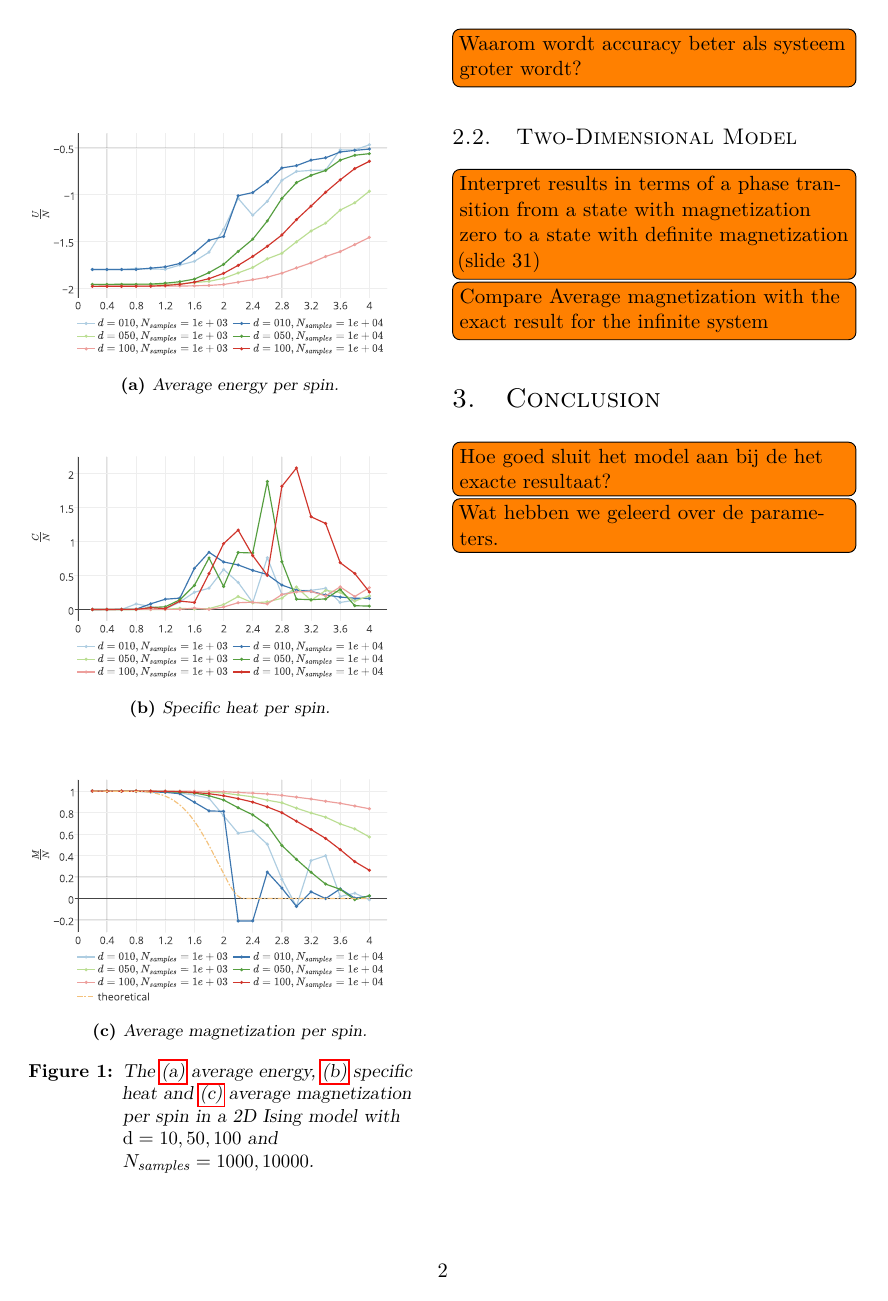
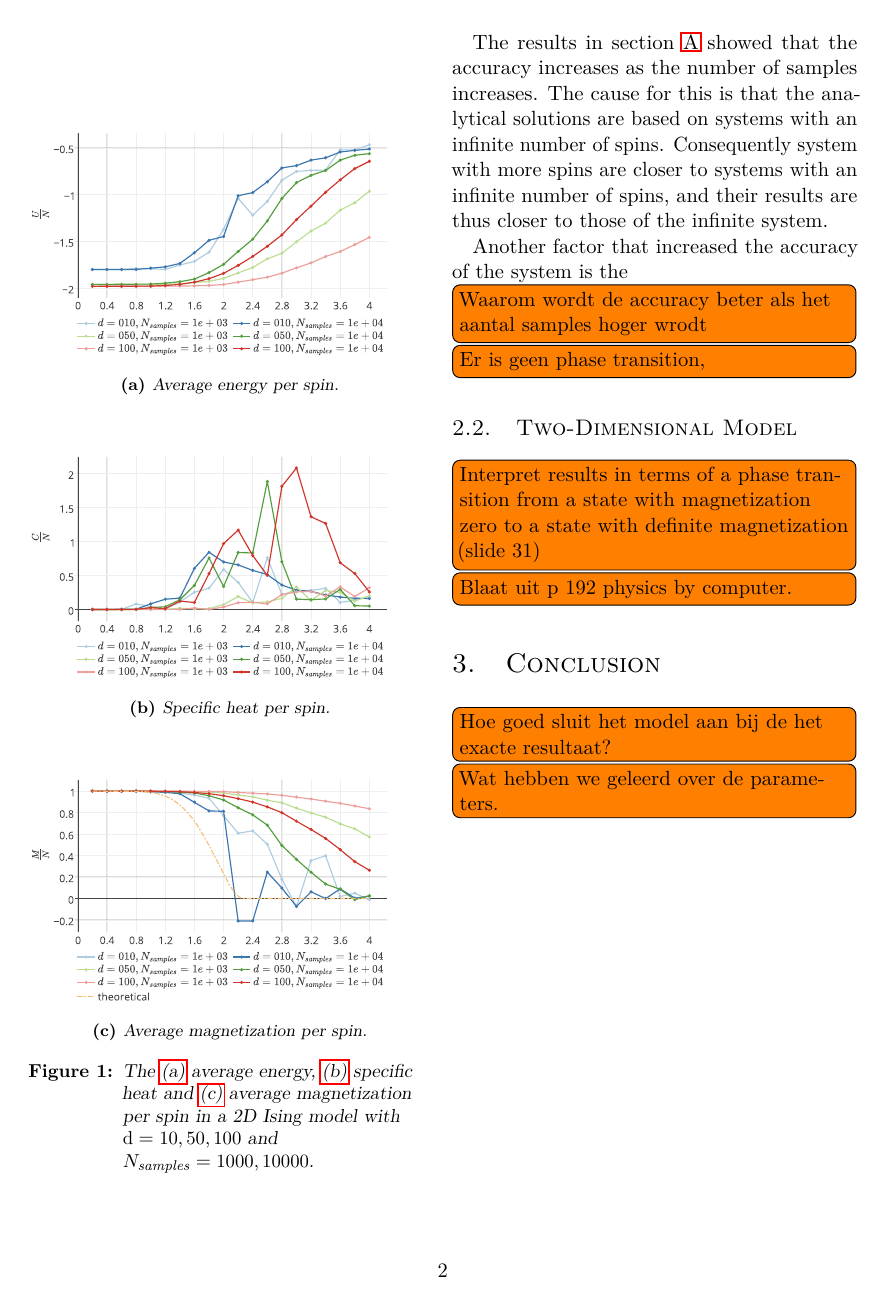
Before and after one commit to lauraBaakman/Computational-Physics, a LaTeX document (report/report.tex, which reads report/discussion.tex): page 2 of 6. Compiled offline with pdfLaTeX.

Commit message:
Partial discussion of the 1D simulation.

```diff
--- a/report/discussion.tex
+++ b/report/discussion.tex
@@ -10,6 +6,19 @@
-	\todo[inline]{Waarom wordt accuracy beter als systeem groter wordt?}
+	We have observed that the accuracy increases as the temperature increases and that at very low temperatures the accuracy is very low. This is caused by the Boltzman factor, which is low when the \temperature is low. Thus very few potential states are accepted when the temperature is low. Consequently the system `moves slower' and takes longer to end up in the interesting states.
+
+	The results in \cref{a:results1D} showed that the accuracy increases as the number of samples increases. The cause for this is that the analytical solutions are based on systems with an infinite number of spins. Consequently system with more spins are closer to systems with an infinite number of spins, and their results are thus closer to those of the infinite system.
+
+	Another factor that increased the accuracy of the system is the
+
+	\todo[inline]{Waarom wordt de accuracy beter als het aantal samples hoger wrodt}
+	% When the number of samples increase, the accuracy of the MMC also increases. This is to be expected as the it has a higher probability of ending up in a better configuration as more trials are performed.
+
+
+
+
+	\todo[inline]{Er is geen phase transition, }
+	% For sufficiently low temperatures, the system exhibits magnetic properties even in absence of an external magnetic field. That is, neighboring spins interact on each other in such a way that they produce a magnetic moment. This is true for the one-dimensional Ising model. It is then interesting to see for which temperature the system undergoes a phase transition from an ordered, spontaneously magnetized system to a disordered system that has no magnetic properties – unless activated by an external magnetic field. However, Ising has proven that the one-dimensional system does not undergo a phase transition[2] and we see no such transition in our results.
 
 
 \subsection{Two-Dimensional Model}
 	\todo[inline]{Interpret results in terms of a phase transition from a state with magnetization zero to a state with definite magnetization (slide 31)}
-	\todo[inline]{Compare Average magnetization with the exact result for the infinite system}
+	\todo[inline]{Blaat uit p 192 physics by computer.}
```
Also changed, not shown: report/report.pdf, report/discussion.tex (6 more changed lines).
